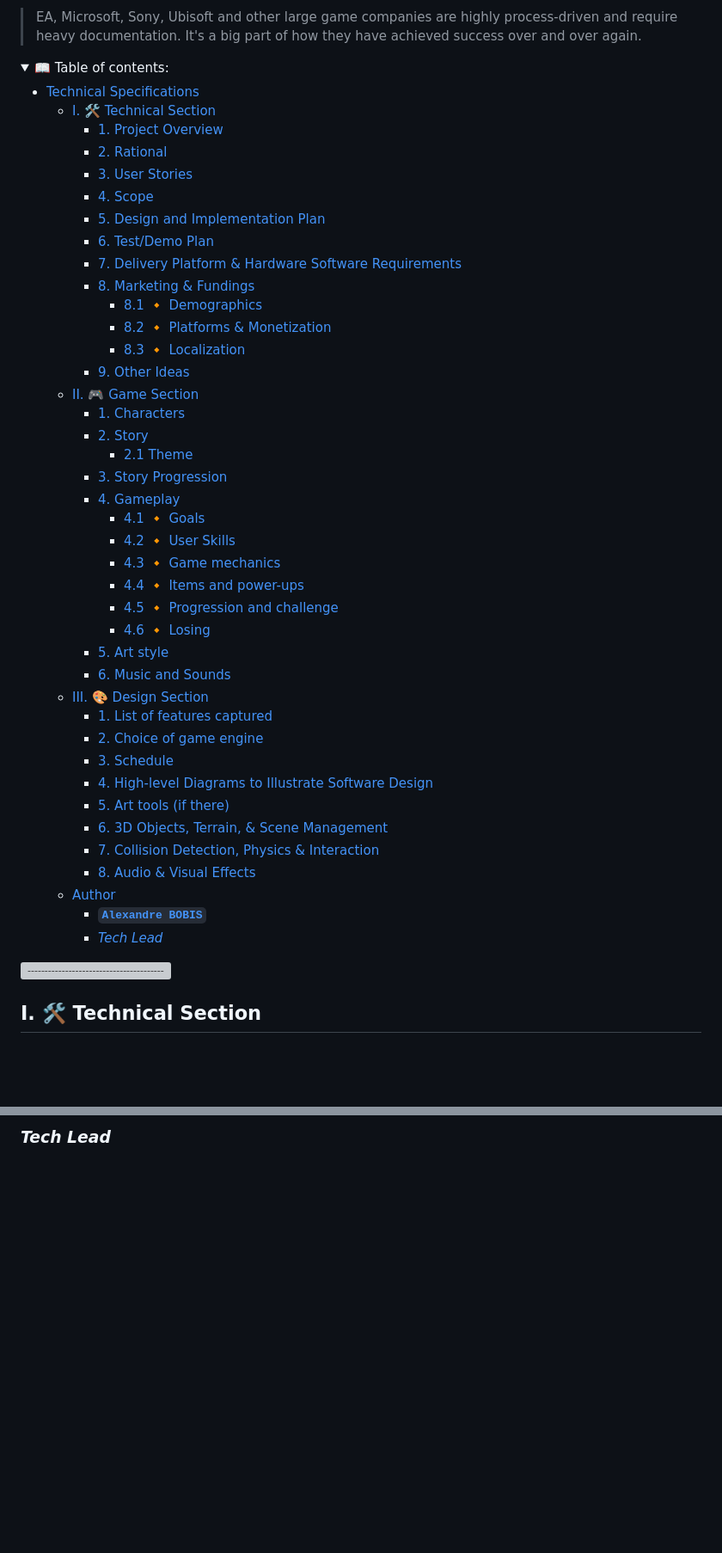
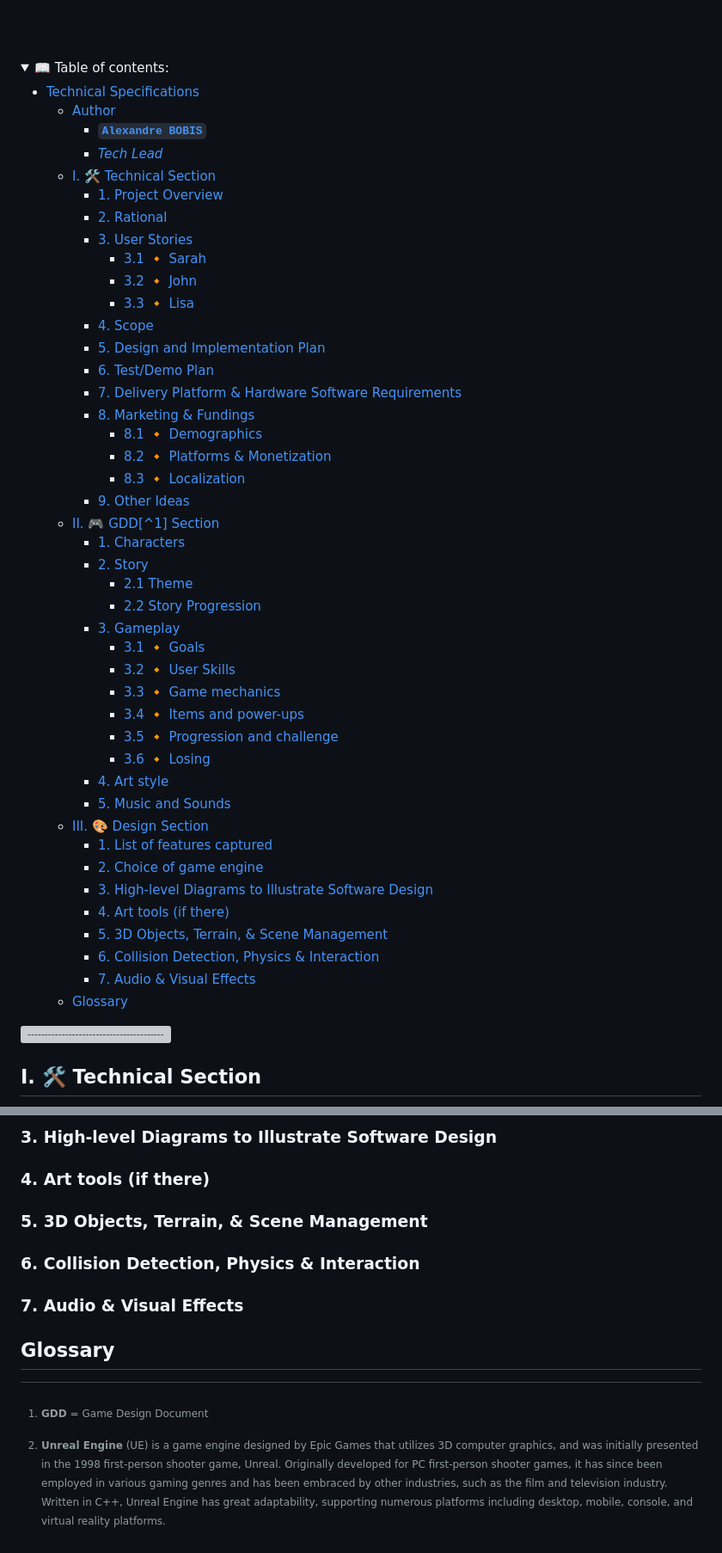
Before and after one commit to algosup/2022-2023-project-4-game-design-Team-1, a Markdown page: Specifications/Technical_Specifications.md, 2 parts joined by grey strips. Shown at 86% size. GitHub-like rendering; folded sections open; blank space fills up the shorter version; grey boxes are pictures that could not be loaded.

```diff
--- a/Specifications/Technical_Specifications.md
+++ b/Specifications/Technical_Specifications.md
@@ -10,10 +20,16 @@
 </summary>
 
 - [Technical Specifications](#technical-specifications)
+  - [Author](#author)
+    - [**`Alexandre BOBIS`**](#alexandre-bobis)
+    - [*Tech Lead*](#tech-lead)
   - [I. 🛠️ Technical Section](#i-️-technical-section)
     - [1. Project Overview](#1-project-overview)
     - [2. Rational](#2-rational)
     - [3. User Stories](#3-user-stories)
+      - [3.1 🔸 Sarah](#31--sarah)
+      - [3.2 🔸 John](#32--john)
+      - [3.3 🔸 Lisa](#33--lisa)
     - [4. Scope](#4-scope)
     - [5. Design and Implementation Plan](#5-design-and-implementation-plan)
     - [6. Test/Demo Plan](#6-testdemo-plan)
@@ -23,32 +39,29 @@
       - [8.2 🔸 Platforms \& Monetization](#82--platforms--monetization)
       - [8.3 🔸 Localization](#83--localization)
     - [9. Other Ideas](#9-other-ideas)
-  - [II. 🎮 Game Section](#ii--game-section)
+  - [II. 🎮 GDD\[^1\] Section](#ii--gdd1-section)
     - [1. Characters](#1-characters)
     - [2. Story](#2-story)
       - [2.1 Theme](#21-theme)
-    - [3. Story Progression](#3-story-progression)
-    - [4. Gameplay](#4-gameplay)
-      - [4.1 🔸 Goals](#41--goals)
-      - [4.2 🔸 User Skills](#42--user-skills)
-      - [4.3 🔸 Game mechanics](#43--game-mechanics)
-      - [4.4 🔸 Items and power-ups](#44--items-and-power-ups)
-      - [4.5 🔸 Progression and challenge](#45--progression-and-challenge)
-      - [4.6 🔸 Losing](#46--losing)
-    - [5. Art style](#5-art-style)
-    - [6. Music and Sounds](#6-music-and-sounds)
+      - [2.2 Story Progression](#22-story-progression)
+    - [3. Gameplay](#3-gameplay)
+      - [3.1 🔸 Goals](#31--goals)
+      - [3.2 🔸 User Skills](#32--user-skills)
+      - [3.3 🔸 Game mechanics](#33--game-mechanics)
+      - [3.4 🔸 Items and power-ups](#34--items-and-power-ups)
+      - [3.5 🔸 Progression and challenge](#35--progression-and-challenge)
+      - [3.6 🔸 Losing](#36--losing)
+    - [4. Art style](#4-art-style)
+    - [5. Music and Sounds](#5-music-and-sounds)
   - [III. 🎨 Design Section](#iii--design-section)
     - [1. List of features captured](#1-list-of-features-captured)
     - [2. Choice of game engine](#2-choice-of-game-engine)
-    - [3. Schedule](#3-schedule)
-    - [4. High-level Diagrams to Illustrate Software Design](#4-high-level-diagrams-to-illustrate-software-design)
-    - [5. Art tools (if there)](#5-art-tools-if-there)
-    - [6. 3D Objects, Terrain, \& Scene Management](#6-3d-objects-terrain--scene-management)
-    - [7. Collision Detection, Physics \& Interaction](#7-collision-detection-physics--interaction)
-    - [8. Audio \& Visual Effects](#8-audio--visual-effects)
-  - [Author](#author)
-    - [**`Alexandre BOBIS`**](#alexandre-bobis)
-    - [*Tech Lead*](#tech-lead)
+    - [3. High-level Diagrams to Illustrate Software Design](#3-high-level-diagrams-to-illustrate-software-design)
+    - [4. Art tools (if there)](#4-art-tools-if-there)
+    - [5. 3D Objects, Terrain, \& Scene Management](#5-3d-objects-terrain--scene-management)
+    - [6. Collision Detection, Physics \& Interaction](#6-collision-detection-physics--interaction)
+    - [7. Audio \& Visual Effects](#7-audio--visual-effects)
+  - [Glossary](#glossary)
 
 </details>
 
@@ -138,2 +170,16 @@
 
-### *Tech Lead*
+### 3. High-level Diagrams to Illustrate Software Design
+
+### 4. Art tools (if there)
+
+### 5. 3D Objects, Terrain, & Scene Management
+
+### 6. Collision Detection, Physics & Interaction
+
+### 7. Audio & Visual Effects
+
+## Glossary
+
+[^1]: **GDD** = Game Design Document
+
+[^2]: **Unreal Engine** (UE) is a game engine designed by Epic Games that utilizes 3D computer graphics, and was initially presented in the 1998 first-person shooter game, Unreal. Originally developed for PC first-person shooter games, it has since been employed in various gaming genres and has been embraced by other industries, such as the film and television industry. Written in C++, Unreal Engine has great adaptability, supporting numerous platforms including desktop, mobile, console, and virtual reality platforms.
```
Also changed, not shown: other parts of Specifications/Technical_Specifications.md (+49 -20 lines).
